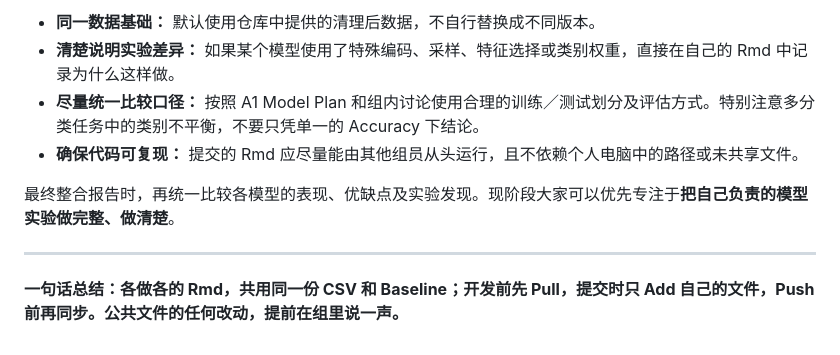
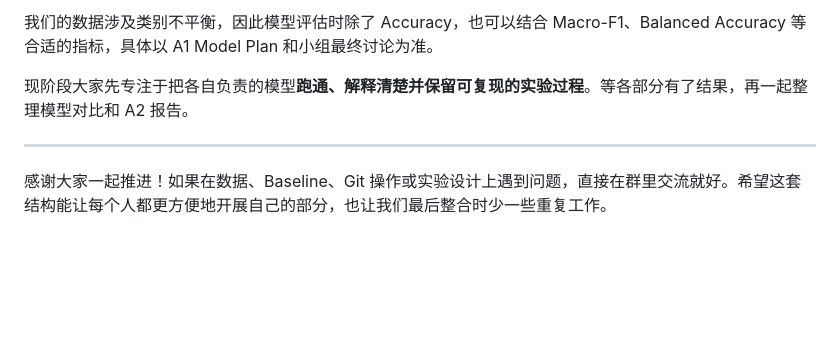
Before and after one commit to ZhenmingSun2003-rgb/5003_Workspace, a Markdown page: README.md, the part around one of its changes. GitHub-like rendering; blank space fills up the shorter version.

```diff
--- a/README.md
+++ b/README.md
@@ -138,11 +92,8 @@ git lfs pull
 
-- **同一数据基础：** 默认使用仓库中提供的清理后数据，不自行替换成不同版本。
-- **清楚说明实验差异：** 如果某个模型使用了特殊编码、采样、特征选择或类别权重，直接在自己的 Rmd 中记录为什么这样做。
-- **尽量统一比较口径：** 按照 A1 Model Plan 和组内讨论使用合理的训练／测试划分及评估方式。特别注意多分类任务中的类别不平衡，不要只凭单一的 Accuracy 下结论。
-- **确保代码可复现：** 提交的 Rmd 应尽量能由其他组员从头运行，且不依赖个人电脑中的路径或未共享文件。
+我们的数据涉及类别不平衡，因此模型评估时除了 Accuracy，也可以结合 Macro-F1、Balanced Accuracy 等合适的指标，具体以 A1 Model Plan 和小组最终讨论为准。
 
-最终整合报告时，再统一比较各模型的表现、优缺点及实验发现。现阶段大家可以优先专注于**把自己负责的模型实验做完整、做清楚**。
+现阶段大家先专注于把各自负责的模型**跑通、解释清楚并保留可复现的实验过程**。等各部分有了结果，再一起整理模型对比和 A2 报告。
 
 ---
 
-**一句话总结：各做各的 Rmd，共用同一份 CSV 和 Baseline；开发前先 Pull，提交时只 Add 自己的文件，Push 前再同步。公共文件的任何改动，提前在组里说一声。**
+感谢大家一起推进！如果在数据、Baseline、Git 操作或实验设计上遇到问题，直接在群里交流就好。希望这套结构能让每个人都更方便地开展自己的部分，也让我们最后整合时少一些重复工作。
```
Also changed, not shown: other parts of README.md (+43 -89 lines).
